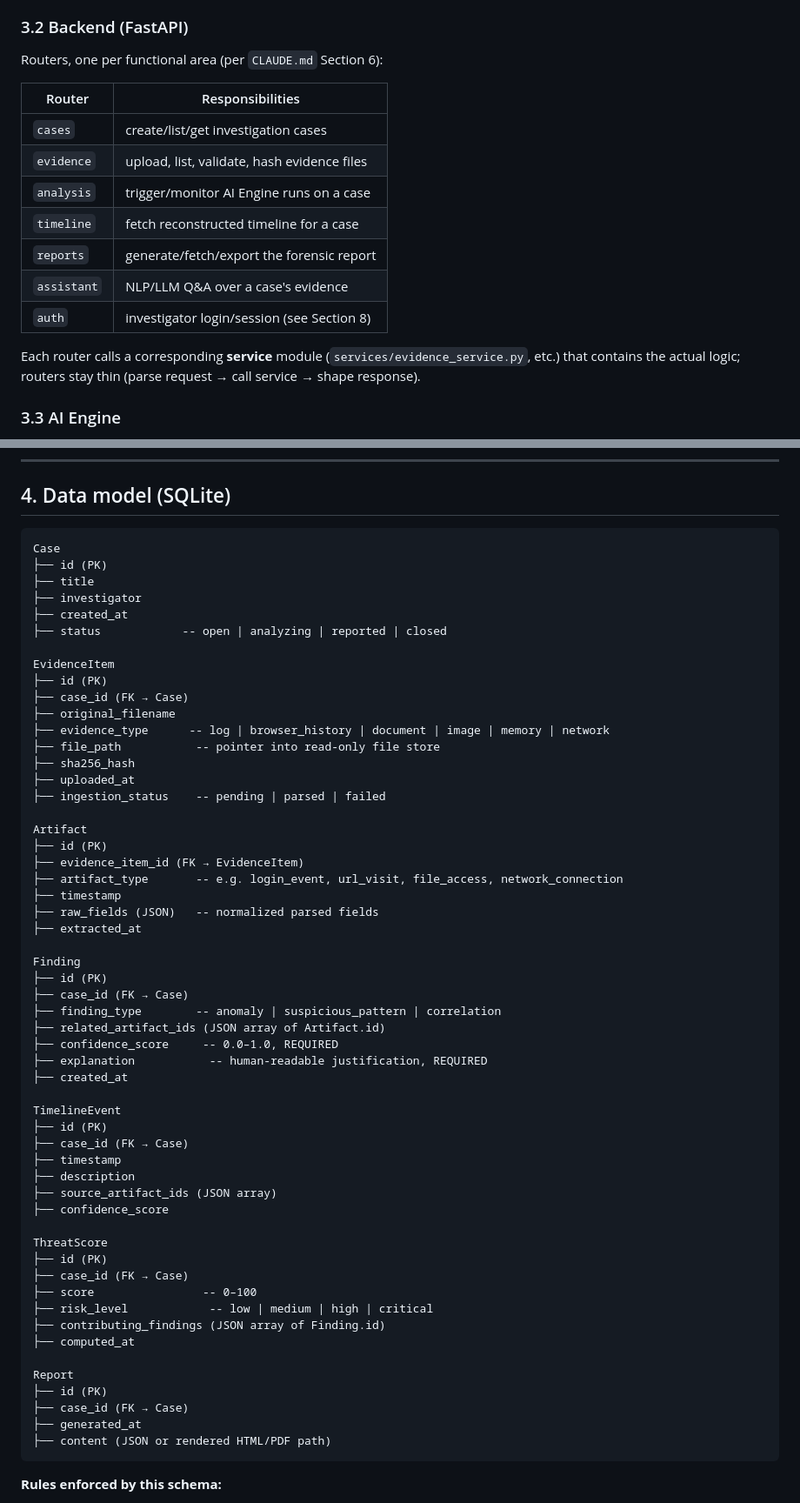
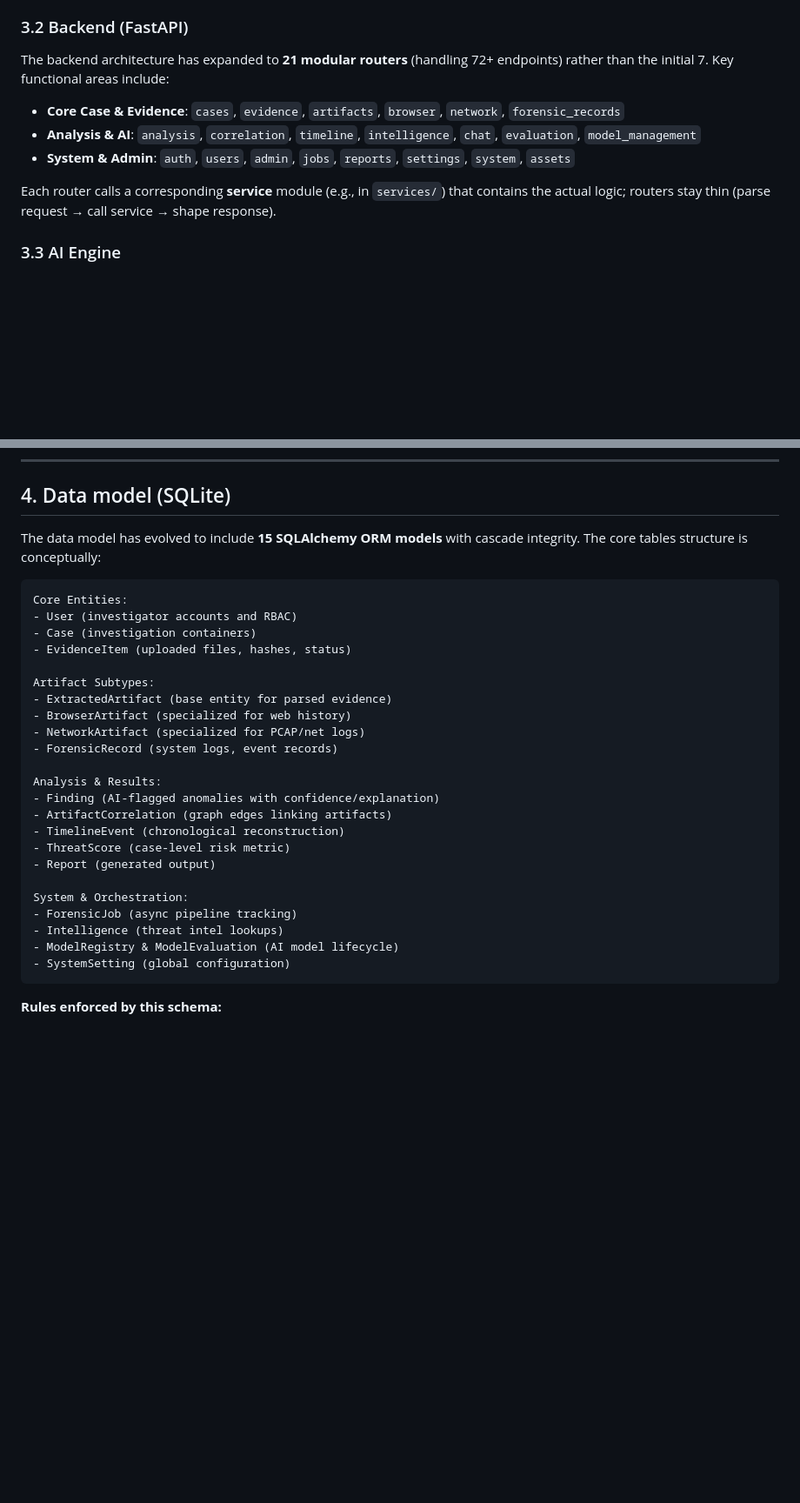
Before and after one commit to asashish001/TACTIC, a Markdown page: Special Docs/design.md, 2 parts joined by grey strips. Shown at 87% size. GitHub-like rendering; blank space fills up the shorter version.

Commit message:
Updated Documents

````diff
--- a/Special Docs/design.md
+++ b/Special Docs/design.md
@@ -59,19 +59,13 @@ The Report module sits alongside the AI Engine and reads its outputs (artifacts,
 - Report viewer/export screen
 
 ### 3.2 Backend (FastAPI)
-Routers, one per functional area (per `CLAUDE.md` Section 6):
+The backend architecture has expanded to **21 modular routers** (handling 72+ endpoints) rather than the initial 7. Key functional areas include:
 
-| Router | Responsibilities |
-|---|---|
-| `cases` | create/list/get investigation cases |
-| `evidence` | upload, list, validate, hash evidence files |
-| `analysis` | trigger/monitor AI Engine runs on a case |
-| `timeline` | fetch reconstructed timeline for a case |
-| `reports` | generate/fetch/export the forensic report |
-| `assistant` | NLP/LLM Q&A over a case's evidence |
-| `auth` | investigator login/session (see Section 8) |
+- **Core Case & Evidence**: `cases`, `evidence`, `artifacts`, `browser`, `network`, `forensic_records`
+- **Analysis & AI**: `analysis`, `correlation`, `timeline`, `intelligence`, `chat`, `evaluation`, `model_management`
+- **System & Admin**: `auth`, `users`, `admin`, `jobs`, `reports`, `settings`, `system`, `assets`
 
-Each router calls a corresponding **service** module (`services/evidence_service.py`, etc.) that contains the actual logic; routers stay thin (parse request → call service → shape response).
+Each router calls a corresponding **service** module (e.g., in `services/`) that contains the actual logic; routers stay thin (parse request → call service → shape response).
 
 ### 3.3 AI Engine
 - **Extractor** — per-evidence-type parsers (log parser, browser-history parser, metadata/EXIF reader, memory-artifact reader, network-log parser) that normalize raw evidence into a common `Artifact` structure.
@@ -88,62 +82,32 @@ Formats AI Engine output (artifacts, correlations, timeline, threat score, expla
 
 ## 4. Data model (SQLite)
 
-```
-Case
-├── id (PK)
-├── title
-├── investigator
-├── created_at
-├── status            -- open | analyzing | reported | closed
+The data model has evolved to include **15 SQLAlchemy ORM models** with cascade integrity. The core tables structure is conceptually:
 
-EvidenceItem
-├── id (PK)
-├── case_id (FK → Case)
-├── original_filename
-├── evidence_type      -- log | browser_history | document | image | memory | network
-├── file_path           -- pointer into read-only file store
-├── sha256_hash
-├── uploaded_at
-├── ingestion_status    -- pending | parsed | failed
+```text
+Core Entities:
+- User (investigator accounts and RBAC)
+- Case (investigation containers)
+- EvidenceItem (uploaded files, hashes, status)
 
-Artifact
-├── id (PK)
-├── evidence_item_id (FK → EvidenceItem)
-├── artifact_type       -- e.g. login_event, url_visit, file_access, network_connection
-├── timestamp
-├── raw_fields (JSON)   -- normalized parsed fields
-├── extracted_at
+Artifact Subtypes:
+- ExtractedArtifact (base entity for parsed evidence)
+- BrowserArtifact (specialized for web history)
+- NetworkArtifact (specialized for PCAP/net logs)
+- ForensicRecord (system logs, event records)
 
-Finding
-├── id (PK)
-├── case_id (FK → Case)
-├── finding_type        -- anomaly | suspicious_pattern | correlation
-├── related_artifact_ids (JSON array of Artifact.id)
-├── confidence_score     -- 0.0–1.0, REQUIRED
-├── explanation           -- human-readable justification, REQUIRED
-├── created_at
+Analysis & Results:
+- Finding (AI-flagged anomalies with confidence/explanation)
+- ArtifactCorrelation (graph edges linking artifacts)
+- TimelineEvent (chronological reconstruction)
+- ThreatScore (case-level risk metric)
+- Report (generated output)
 
-TimelineEvent
-├── id (PK)
-├── case_id (FK → Case)
-├── timestamp
-├── description
-├── source_artifact_ids (JSON array)
-├── confidence_score
-
-ThreatScore
-├── id (PK)
-├── case_id (FK → Case)
-├── score                -- 0–100
-├── risk_level            -- low | medium | high | critical
-├── contributing_findings (JSON array of Finding.id)
-├── computed_at
-
-Report
-├── id (PK)
-├── case_id (FK → Case)
-├── generated_at
-├── content (JSON or rendered HTML/PDF path)
+System & Orchestration:
+- ForensicJob (async pipeline tracking)
+- Intelligence (threat intel lookups)
+- ModelRegistry & ModelEvaluation (AI model lifecycle)
+- SystemSetting (global configuration)
 ```
 
 **Rules enforced by this schema:**
````
Also changed, not shown: other parts of Special Docs/design.md (+7 -6 lines), Special Docs/ROADMAP.md (+9 -9 lines).
